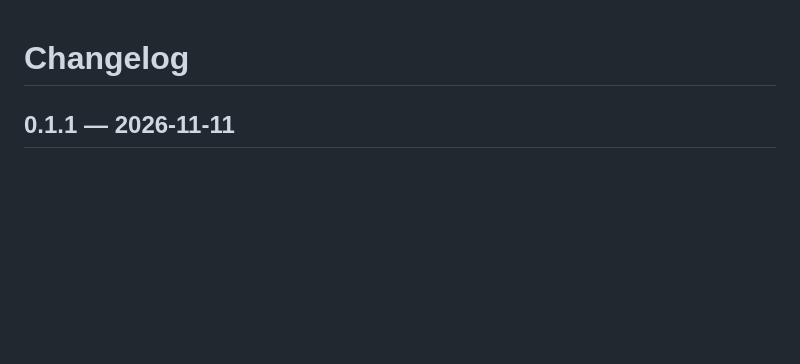
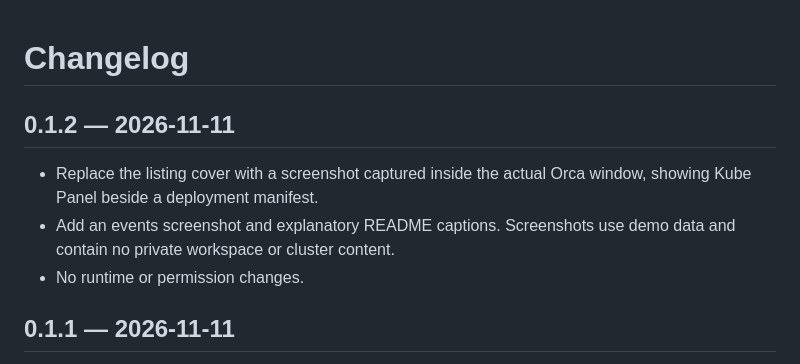
Before and after one commit to bahachammakhi/kube-panel, a Markdown page: CHANGELOG.md, the part around the change. Drawn GitHub-style; blank space fills up the shorter version.

```diff
--- a/CHANGELOG.md
+++ b/CHANGELOG.md
@@ -1,4 +1,10 @@
 # Changelog
+
+## 0.1.2 — 2026-11-11
+
+- Replace the listing cover with a screenshot captured inside the actual Orca window, showing Kube Panel beside a deployment manifest.
+- Add an events screenshot and explanatory README captions. Screenshots use demo data and contain no private workspace or cluster content.
+- No runtime or permission changes.
 
 ## 0.1.1 — 2026-11-11
 
```
Also changed, not shown: README.md (+6 -2 lines), assets/orca-events.png (added), assets/orca-workloads-logs.png (added), 2 other files.
